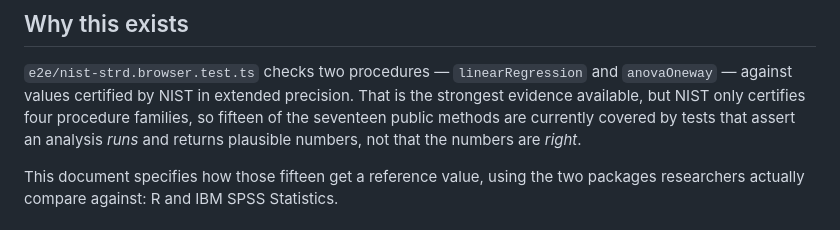
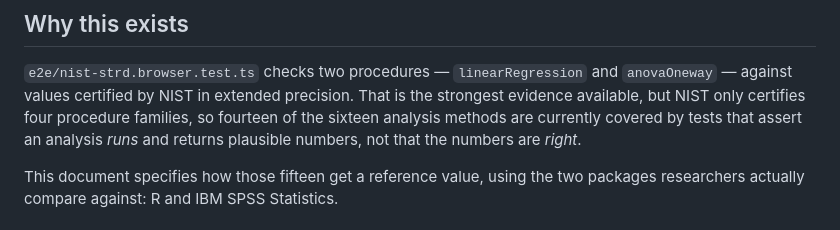
Before and after one commit to WinM2M/inferential-stats-js, a Markdown page: docs/validation/cross-check-r-spss.md, the part around the change. GitHub-like rendering.

```diff
--- a/docs/validation/cross-check-r-spss.md
+++ b/docs/validation/cross-check-r-spss.md
@@ -5,7 +5,7 @@
 `e2e/nist-strd.browser.test.ts` checks two procedures — `linearRegression` and
 `anovaOneway` — against values certified by NIST in extended precision. That is the
 strongest evidence available, but NIST only certifies four procedure families, so
-fifteen of the seventeen public methods are currently covered by tests that assert
+fourteen of the sixteen analysis methods are currently covered by tests that assert
 an analysis *runs* and returns plausible numbers, not that the numbers are *right*.
 
 This document specifies how those fifteen get a reference value, using the two
```
Also changed, not shown: docs/validation/report-2026-10-06-r-crosscheck.md (+4 -4 lines).
